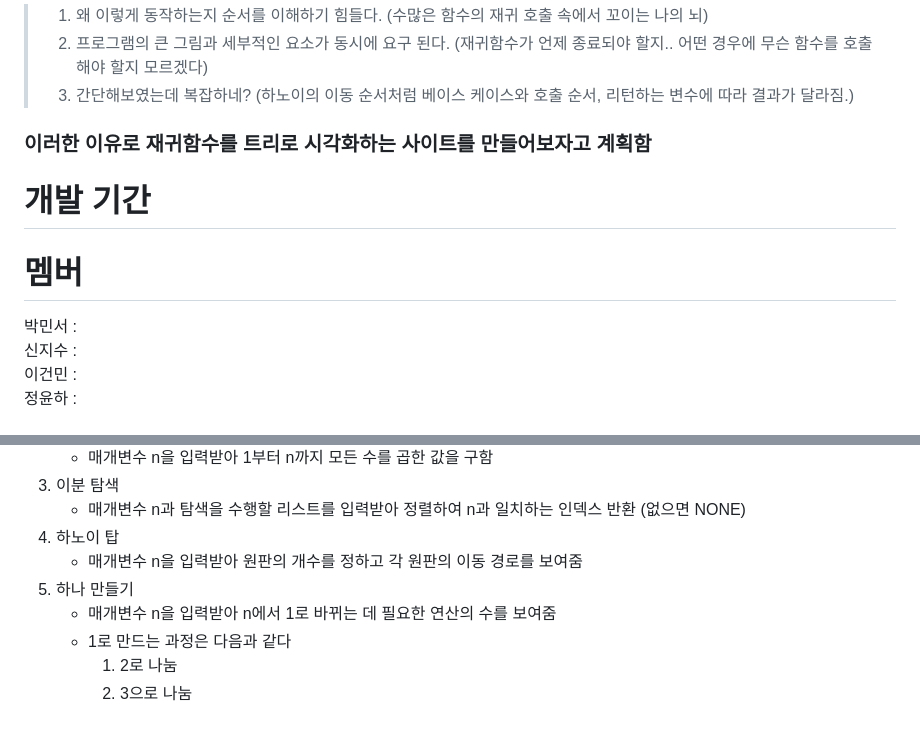
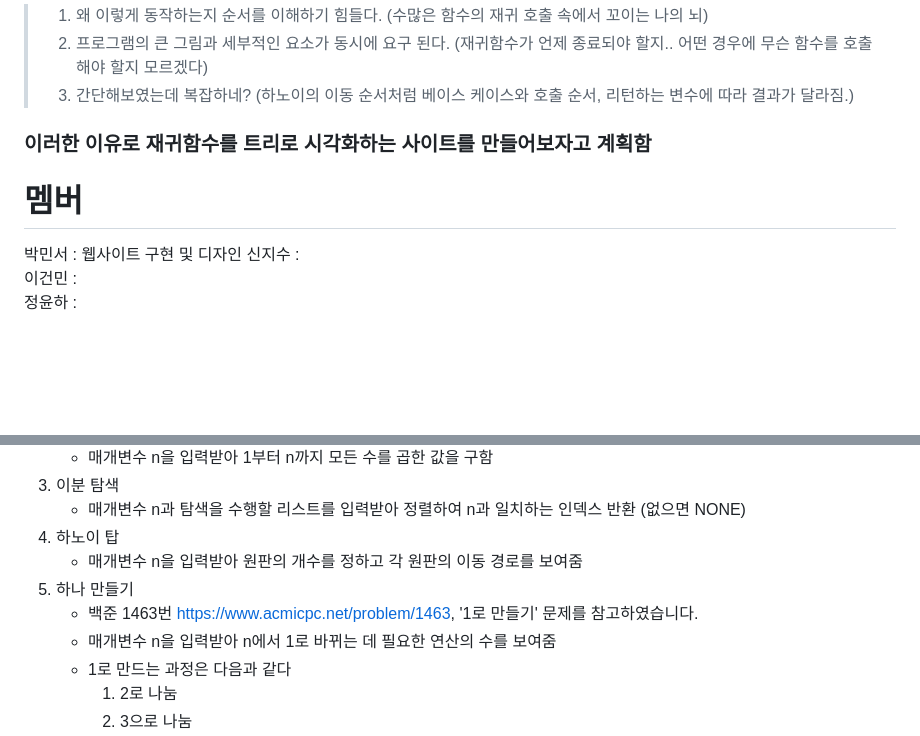
Before and after one commit to chungYon/JNU, a Markdown page: ReadMe.md, 2 parts joined by grey strips. GitHub-like rendering; blank space fills up the shorter version.

```diff
--- a/ReadMe.md
+++ b/ReadMe.md
@@ -14,10 +14,8 @@
 >3. 간단해보였는데 복잡하네? (하노이의 이동 순서처럼 베이스 케이스와 호출 순서, 리턴하는 변수에 따라 결과가 달라짐.)
 ### 이러한 이유로 재귀함수를 트리로 시각화하는 사이트를 만들어보자고 계획함
 
-# 개발 기간
-
 # 멤버
-박민서 :
+박민서 : 웹사이트 구현 및 디자인
 신지수 :
 이건민 :
 정윤하 :
@@ -43,6 +41,7 @@
 4. 하노이 탑
     + 매개변수 n을 입력받아 원판의 개수를 정하고 각 원판의 이동 경로를 보여줌
 5. 하나 만들기
+   + 백준 1463번 https://www.acmicpc.net/problem/1463, '1로 만들기' 문제를 참고하였습니다.
     + 매개변수 n을 입력받아 n에서 1로 바뀌는 데 필요한 연산의 수를 보여줌
     + 1로 만드는 과정은 다음과 같다
        1. 2로 나눔
```
